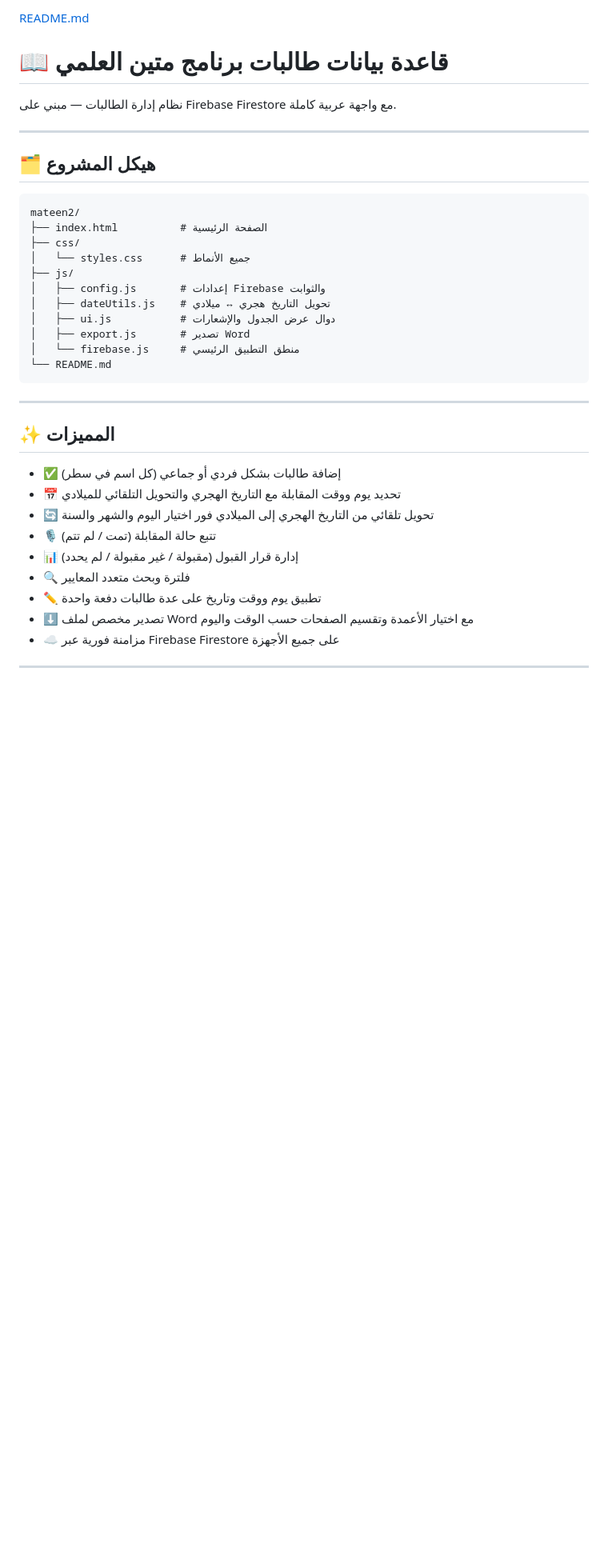
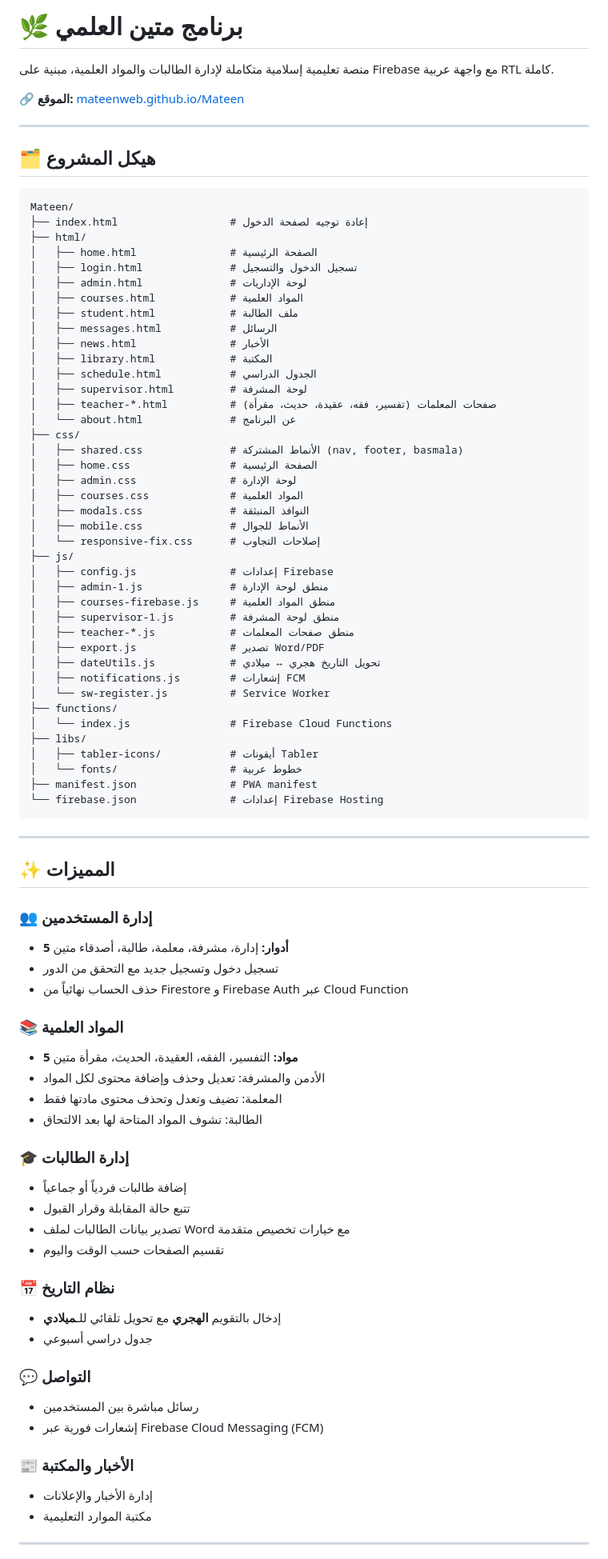
Before and after one commit to 3mmar0/Mateen-Platform, a Markdown page: README.md, the part around one of its changes. Shown at 80% size. GitHub-like rendering; blank space fills up the shorter version.

Commit message:
docs: update README to reflect current project structure and features

````diff
--- a/README.md
+++ b/README.md
@@ -1,38 +1,88 @@
-[README.md](https://github.com/user-attachments/files/28675819/README.md)
-# 📖 قاعدة بيانات طالبات برنامج متين العلمي
-نظام إدارة الطالبات — مبني على Firebase Firestore مع واجهة عربية كاملة.
+# 🌿 برنامج متين العلمي
+
+منصة تعليمية إسلامية متكاملة لإدارة الطالبات والمواد العلمية، مبنية على Firebase مع واجهة عربية RTL كاملة.
+
+🔗 **الموقع:** [mateenweb.github.io/Mateen](https://mateenweb.github.io/Mateen/)
 
 ---
 
 ## 🗂️ هيكل المشروع
 
 ```
-mateen2/
-├── index.html          # الصفحة الرئيسية
+Mateen/
+├── index.html                  # إعادة توجيه لصفحة الدخول
+├── html/
+│   ├── home.html               # الصفحة الرئيسية
+│   ├── login.html              # تسجيل الدخول والتسجيل
+│   ├── admin.html              # لوحة الإداريات
+│   ├── courses.html            # المواد العلمية
+│   ├── student.html            # ملف الطالبة
+│   ├── messages.html           # الرسائل
+│   ├── news.html               # الأخبار
+│   ├── library.html            # المكتبة
+│   ├── schedule.html           # الجدول الدراسي
+│   ├── supervisor.html         # لوحة المشرفة
+│   ├── teacher-*.html          # صفحات المعلمات (تفسير، فقه، عقيدة، حديث، مقرأة)
+│   └── about.html              # عن البرنامج
 ├── css/
-│   └── styles.css      # جميع الأنماط
+│   ├── shared.css              # الأنماط المشتركة (nav, footer, basmala)
+│   ├── home.css                # الصفحة الرئيسية
+│   ├── admin.css               # لوحة الإدارة
+│   ├── courses.css             # المواد العلمية
+│   ├── modals.css              # النوافذ المنبثقة
+│   ├── mobile.css              # الأنماط للجوال
+│   └── responsive-fix.css      # إصلاحات التجاوب
 ├── js/
-│   ├── config.js       # إعدادات Firebase والثوابت
-│   ├── dateUtils.js    # تحويل التاريخ هجري ↔ ميلادي
-│   ├── ui.js           # دوال عرض الجدول والإشعارات
-│   ├── export.js       # تصدير Word
-│   └── firebase.js     # منطق التطبيق الرئيسي
-└── README.md
+│   ├── config.js               # إعدادات Firebase
+│   ├── admin-1.js              # منطق لوحة الإدارة
+│   ├── courses-firebase.js     # منطق المواد العلمية
+│   ├── supervisor-1.js         # منطق لوحة المشرفة
+│   ├── teacher-*.js            # منطق صفحات المعلمات
+│   ├── export.js               # تصدير Word/PDF
+│   ├── dateUtils.js            # تحويل التاريخ هجري ↔ ميلادي
+│   ├── notifications.js        # إشعارات FCM
+│   └── sw-register.js          # Service Worker
+├── functions/
+│   └── index.js                # Firebase Cloud Functions
+├── libs/
+│   ├── tabler-icons/           # أيقونات Tabler
+│   └── fonts/                  # خطوط عربية
+├── manifest.json               # PWA manifest
+└── firebase.json               # إعدادات Firebase Hosting
 ```
 
 ---
 
 ## ✨ المميزات
 
-- ✅ إضافة طالبات بشكل فردي أو جماعي (كل اسم في سطر)
-- 📅 تحديد يوم ووقت المقابلة مع التاريخ الهجري والتحويل التلقائي للميلادي
-- 🔄 تحويل تلقائي من التاريخ الهجري إلى الميلادي فور اختيار اليوم والشهر والسنة
-- 🎙️ تتبع حالة المقابلة (تمت / لم تتم)
-- 📊 إدارة قرار القبول (مقبولة / غير مقبولة / لم يحدد)
-- 🔍 فلترة وبحث متعدد المعايير
-- ✏️ تطبيق يوم ووقت وتاريخ على عدة طالبات دفعة واحدة
-- ⬇️ تصدير مخصص لملف Word مع اختيار الأعمدة وتقسيم الصفحات حسب الوقت واليوم
-- ☁️ مزامنة فورية عبر Firebase Firestore على جميع الأجهزة
+### 👥 إدارة المستخدمين
+- **5 أدوار:** إدارة، مشرفة، معلمة، طالبة، أصدقاء متين
+- تسجيل دخول وتسجيل جديد مع التحقق من الدور
+- حذف الحساب نهائياً من Firestore و Firebase Auth عبر Cloud Function
+
+### 📚 المواد العلمية
+- **5 مواد:** التفسير، الفقه، العقيدة، الحديث، مقرأة متين
+- الأدمن والمشرفة: تعديل وحذف وإضافة محتوى لكل المواد
+- المعلمة: تضيف وتعدل وتحذف محتوى مادتها فقط
+- الطالبة: تشوف المواد المتاحة لها بعد الالتحاق
+
+### 🎓 إدارة الطالبات
+- إضافة طالبات فردياً أو جماعياً
+- تتبع حالة المقابلة وقرار القبول
+- تصدير بيانات الطالبات لملف Word مع خيارات تخصيص متقدمة
+- تقسيم الصفحات حسب الوقت واليوم
+
+### 📅 نظام التاريخ
+- إدخال بالتقويم **الهجري** مع تحويل تلقائي للـ**ميلادي**
+- جدول دراسي أسبوعي
+
+### 💬 التواصل
+- رسائل مباشرة بين المستخدمين
+- إشعارات فورية عبر Firebase Cloud Messaging (FCM)
+
+### 📰 الأخبار والمكتبة
+- إدارة الأخبار والإعلانات
+- مكتبة الموارد التعليمية
 
 ---
 
````
Also changed, not shown: other parts of README.md (+40 -31 lines).
